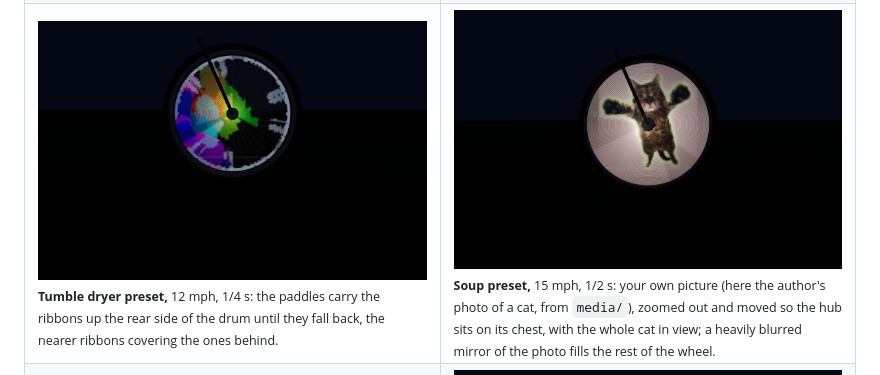
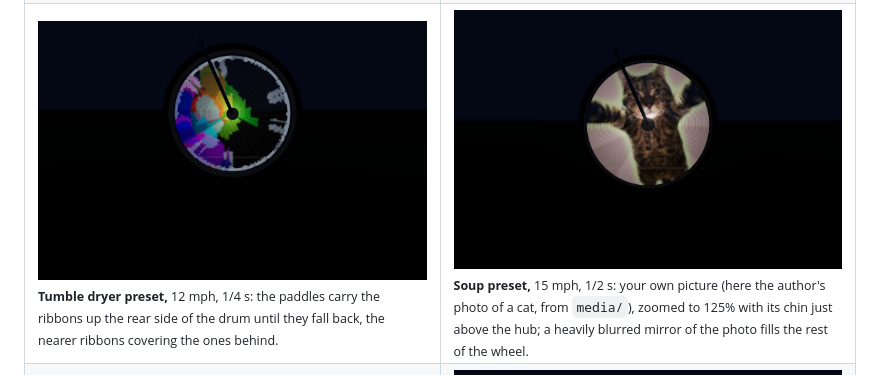
Before and after one commit to adamburr/pov-wheel-sim, a Markdown page: README.md, the part around the change. Rendered like a GitHub page; pictures changed too: docs/images/soup-preset.jpg.

Commit message:
Zoom the Soup photo to 125% with the chin just above the hub
Co-Authored-By: Claude Opus 5.5 <noreply@anthropic.com>

```diff
--- a/README.md
+++ b/README.md
@@ -32,7 +32,7 @@ These are all renders from the simulator, starting from the Water preset and the
   </tr>
   <tr>
     <td width="50%"><img src="docs/images/dryer-ride.jpg" alt="Colourful ribbons tumbling up the rear side of the wheel"><br><sub><b>Tumble dryer preset,</b> 12 mph, 1/4 s: the paddles carry the ribbons up the rear side of the drum until they fall back, the nearer ribbons covering the ones behind.</sub></td>
-    <td width="50%"><img src="docs/images/soup-preset.jpg" alt="A photo of a cat cropped to fill the wheel"><br><sub><b>Soup preset,</b> 15 mph, 1/2 s: your own picture (here the author's photo of a cat, from <code>media/</code>), zoomed out and moved so the hub sits on its chest, with the whole cat in view; a heavily blurred mirror of the photo fills the rest of the wheel.</sub></td>
+    <td width="50%"><img src="docs/images/soup-preset.jpg" alt="A photo of a cat cropped to fill the wheel"><br><sub><b>Soup preset,</b> 15 mph, 1/2 s: your own picture (here the author's photo of a cat, from <code>media/</code>), zoomed to 125% with its chin just above the hub; a heavily blurred mirror of the photo fills the rest of the wheel.</sub></td>
   </tr>
   <tr>
     <td width="50%"><img src="docs/images/shutter-1-30.jpg" alt="Three wedges at a 1/30 s shutter"><br><sub><b>1/30 s photo</b> at 10 mph: each of the 3 strips sweeps only 25°.</sub></td>
```
Also changed, not shown: 1 other file.
